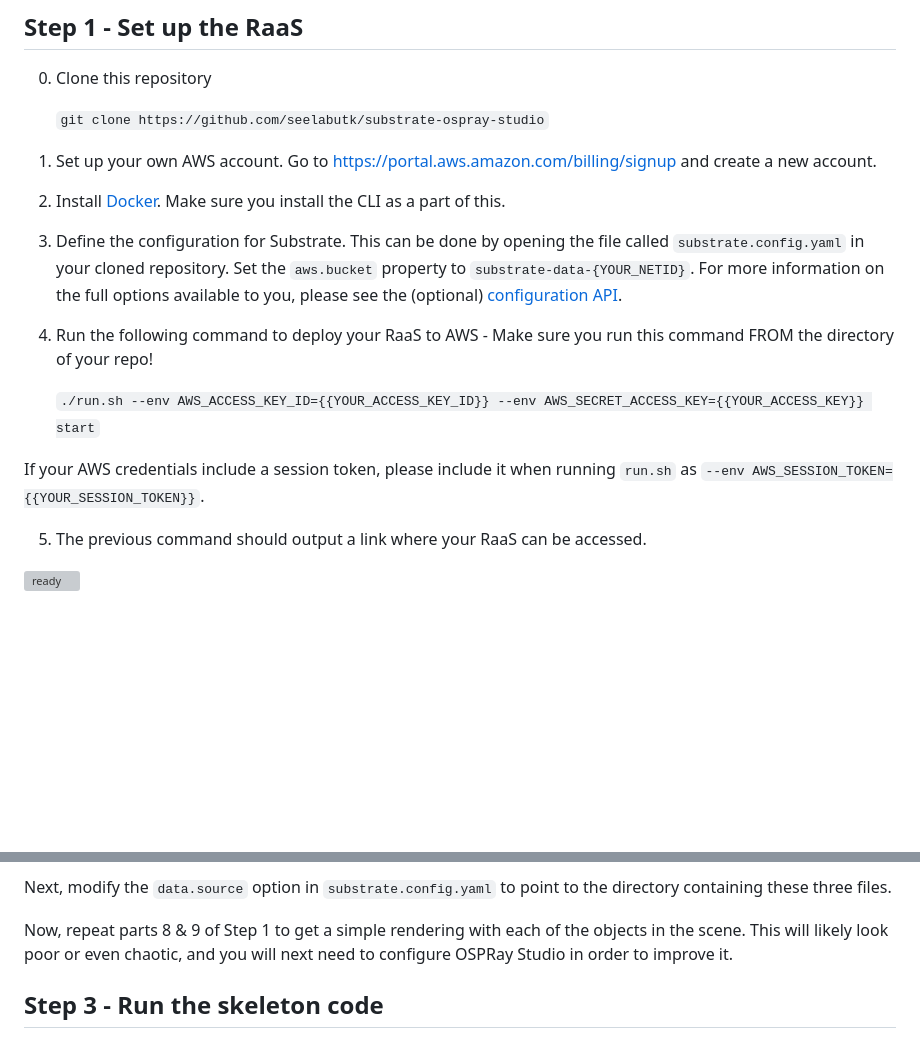
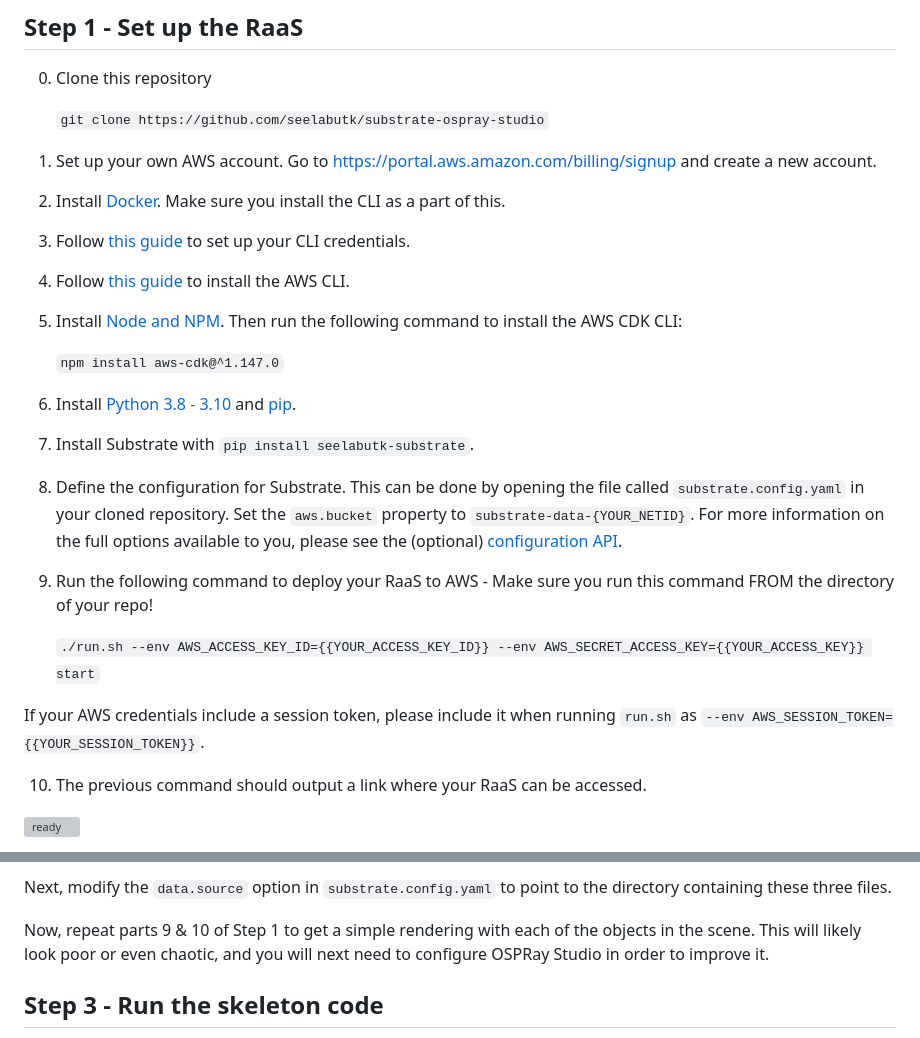
Before and after one commit to seelabutk/substrate-ospray-studio, a Markdown page: README.md, 2 parts joined by grey strips. GitHub-like rendering; blank space fills up the shorter version; grey boxes are pictures that could not be loaded.

Commit message:
re-added installation steps

````diff
--- a/README.md
+++ b/README.md
@@ -21,16 +21,28 @@ After setting up the RaaS, your next tasks are to build a scene, build a front-e
 
 2. Install [Docker](https://www.docker.com/). Make sure you install the CLI as a part of this.
 
-3. Define the configuration for Substrate. This can be done by opening the file called `substrate.config.yaml` in your cloned repository. Set the `aws.bucket` property to `substrate-data-{YOUR_NETID}`.
+3. Follow [this guide](./docs/AWS_Account_Setup.md) to set up your CLI credentials.
+
+4. Follow [this guide](https://docs.aws.amazon.com/cli/latest/userguide/getting-started-install.html) to install the AWS CLI.
+
+5. Install [Node and NPM](https://nodejs.org/en/download/). Then run the following command to install the AWS CDK CLI:
+
+    ```npm install aws-cdk@^1.147.0```
+
+6. Install [Python 3.8 - 3.10](https://www.python.org/) and [pip](https://pip.pypa.io/en/stable/).
+
+7. Install Substrate with `pip install seelabutk-substrate`.
+
+8. Define the configuration for Substrate. This can be done by opening the file called `substrate.config.yaml` in your cloned repository. Set the `aws.bucket` property to `substrate-data-{YOUR_NETID}`.
 For more information on the full options available to you, please see the (optional) [configuration API](https://github.com/seelabutk/substrate/blob/main/api/substrate.config.yaml).
 
-4. Run the following command to deploy your RaaS to AWS - Make sure you run this command FROM the directory of your repo!
+9. Run the following command to deploy your RaaS to AWS - Make sure you run this command FROM the directory of your repo!
 
     ```./run.sh --env AWS_ACCESS_KEY_ID={{YOUR_ACCESS_KEY_ID}} --env AWS_SECRET_ACCESS_KEY={{YOUR_ACCESS_KEY}} start```
 
 If your AWS credentials include a session token, please include it when running `run.sh` as `--env AWS_SESSION_TOKEN={{YOUR_SESSION_TOKEN}}`.
 
-5. The previous command should output a link where your RaaS can be accessed.
+10. The previous command should output a link where your RaaS can be accessed.
 
 ![ready](https://user-images.githubusercontent.com/8481770/163423219-494f3ecd-0727-4ac1-9f35-f6b15077be13.png)
 
@@ -61,7 +73,7 @@ To ensure that you don't exceed the AWS free-tier limits for S3 and EFS, please
 
 Next, modify the `data.source` option in `substrate.config.yaml` to point to the directory containing these three files.
 
-Now, repeat parts 8 & 9 of Step 1 to get a simple rendering with each of the objects in the scene. This will likely look poor or even chaotic, and you will next need to configure OSPRay Studio in order to improve it.
+Now, repeat parts 9 & 10 of Step 1 to get a simple rendering with each of the objects in the scene. This will likely look poor or even chaotic, and you will next need to configure OSPRay Studio in order to improve it.
 
 ## Step 3 - Run the skeleton code
 
````
